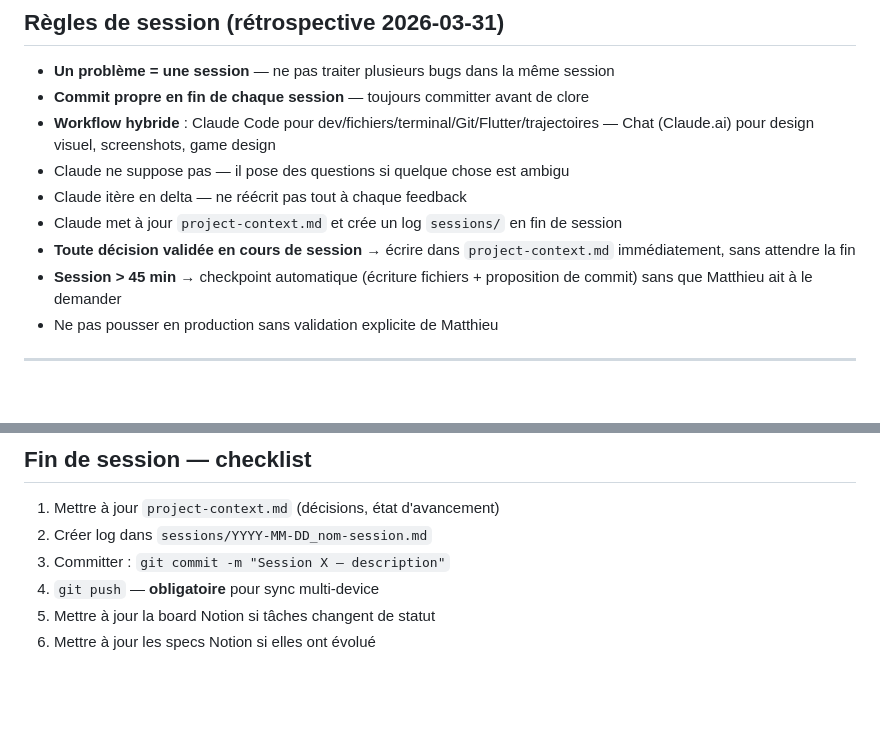
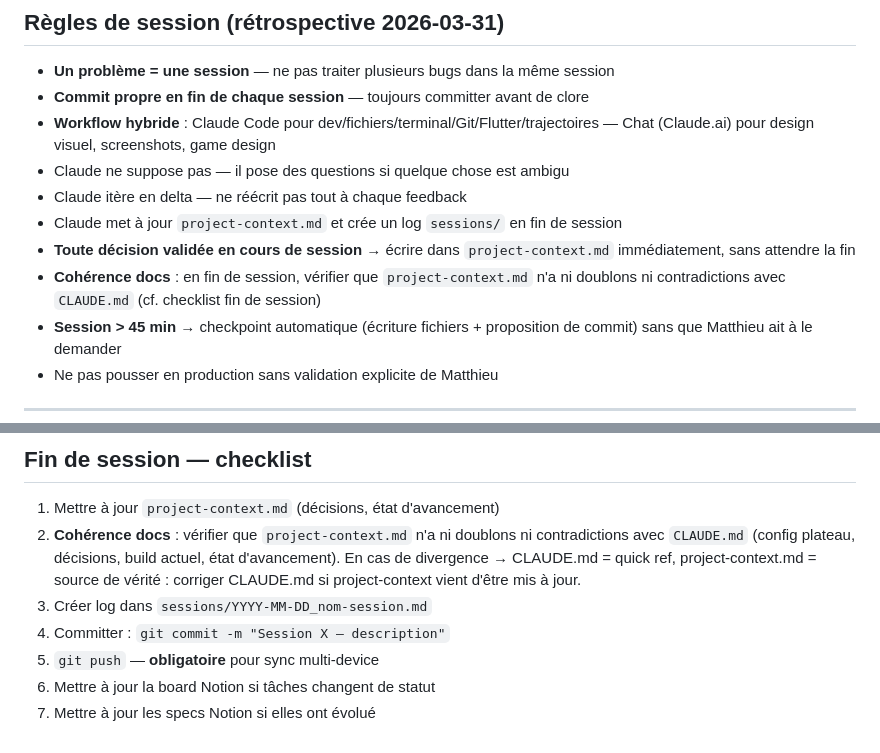
Before and after one commit to M4tthux/plinko, a Markdown page: CLAUDE.md, 2 parts joined by grey strips. Drawn GitHub-style; blank space fills up the shorter version.

Commit message:
Règle cohérence docs : vérifier project-context vs CLAUDE en fin de session
Ajoutée à 2 endroits dans CLAUDE.md :
- Section "Règles de session" : bullet dédié
- Section "Fin de session — checklist" : étape 2 explicite (avec règle d'arbitrage
  en cas de divergence — CLAUDE.md = quick ref, project-context.md = source de vérité)

Motivation : Phase 4 du cleanup a révélé que project-context.md décrivait encore
Build 36 / 7 cases / mode PrizeLot alors que le build actuel est 41 / 17 cases /
multiplicateurs. Règle explicite pour éviter ce drift à l'avenir.

Co-Authored-By: Claude Opus 4.6 <noreply@anthropic.com>

```diff
--- a/CLAUDE.md
+++ b/CLAUDE.md
@@ -34,6 +34,7 @@ Destiné à être intégré comme expérience d'engagement pour des marques clie
 - Claude itère en delta — ne réécrit pas tout à chaque feedback
 - Claude met à jour `project-context.md` et crée un log `sessions/` en fin de session
 - **Toute décision validée en cours de session** → écrire dans `project-context.md` immédiatement, sans attendre la fin
+- **Cohérence docs** : en fin de session, vérifier que `project-context.md` n'a ni doublons ni contradictions avec `CLAUDE.md` (cf. checklist fin de session)
 - **Session > 45 min** → checkpoint automatique (écriture fichiers + proposition de commit) sans que Matthieu ait à le demander
 - Ne pas pousser en production sans validation explicite de Matthieu
 
@@ -260,8 +261,9 @@ Statuts : Backlog / En cours / En test / Done / Bloqué
 ## Fin de session — checklist
 
 1. Mettre à jour `project-context.md` (décisions, état d'avancement)
-2. Créer log dans `sessions/YYYY-MM-DD_nom-session.md`
-3. Committer : `git commit -m "Session X — description"`
-4. `git push` — **obligatoire** pour sync multi-device
-5. Mettre à jour la board Notion si tâches changent de statut
-6. Mettre à jour les specs Notion si elles ont évolué
+2. **Cohérence docs** : vérifier que `project-context.md` n'a ni doublons ni contradictions avec `CLAUDE.md` (config plateau, décisions, build actuel, état d'avancement). En cas de divergence → CLAUDE.md = quick ref, project-context.md = source de vérité : corriger CLAUDE.md si project-context vient d'être mis à jour.
+3. Créer log dans `sessions/YYYY-MM-DD_nom-session.md`
+4. Committer : `git commit -m "Session X — description"`
+5. `git push` — **obligatoire** pour sync multi-device
+6. Mettre à jour la board Notion si tâches changent de statut
+7. Mettre à jour les specs Notion si elles ont évolué
```
